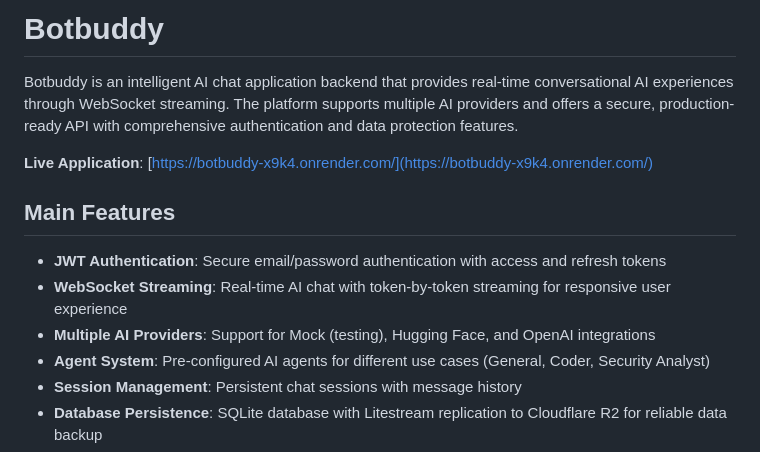
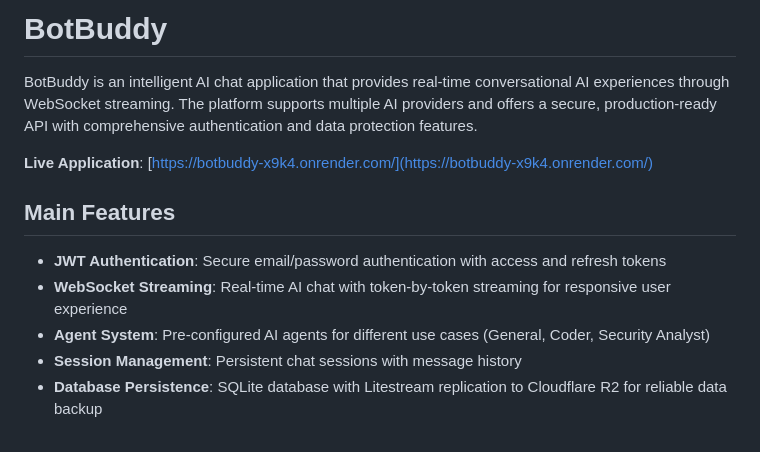
Before and after one commit to simrank42/AIAgentApp, a Markdown page: README.md, the part around the change. GitHub-like rendering.

```diff
--- a/README.md
+++ b/README.md
@@ -1,6 +1,6 @@
-# Botbuddy
+# BotBuddy
 
-Botbuddy is an intelligent AI chat application backend that provides real-time conversational AI experiences through WebSocket streaming. The platform supports multiple AI providers and offers a secure, production-ready API with comprehensive authentication and data protection features.
+BotBuddy is an intelligent AI chat application that provides real-time conversational AI experiences through WebSocket streaming. The platform supports multiple AI providers and offers a secure, production-ready API with comprehensive authentication and data protection features.
 
 **Live Application**: [https://botbuddy-x9k4.onrender.com/](https://botbuddy-x9k4.onrender.com/)
 
@@ -8,7 +8,6 @@ Botbuddy is an intelligent AI chat application backend that provides real-time c
 
 - **JWT Authentication**: Secure email/password authentication with access and refresh tokens
 - **WebSocket Streaming**: Real-time AI chat with token-by-token streaming for responsive user experience
-- **Multiple AI Providers**: Support for Mock (testing), Hugging Face, and OpenAI integrations
 - **Agent System**: Pre-configured AI agents for different use cases (General, Coder, Security Analyst)
 - **Session Management**: Persistent chat sessions with message history
 - **Database Persistence**: SQLite database with Litestream replication to Cloudflare R2 for reliable data backup
```
